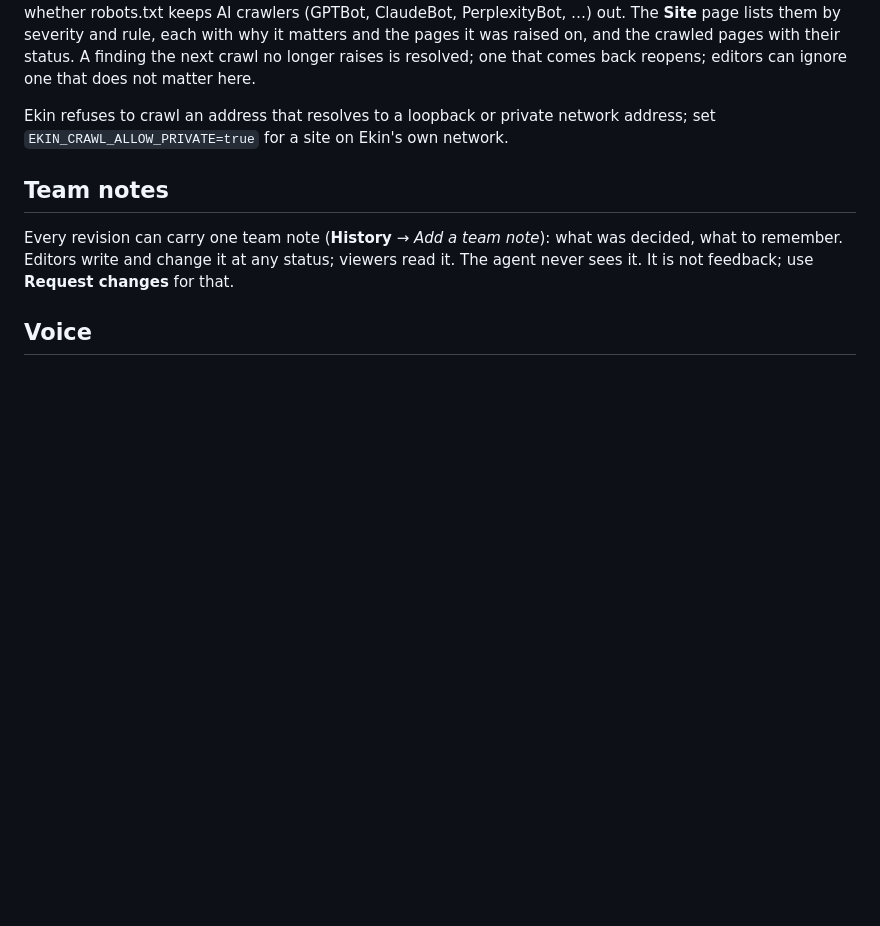
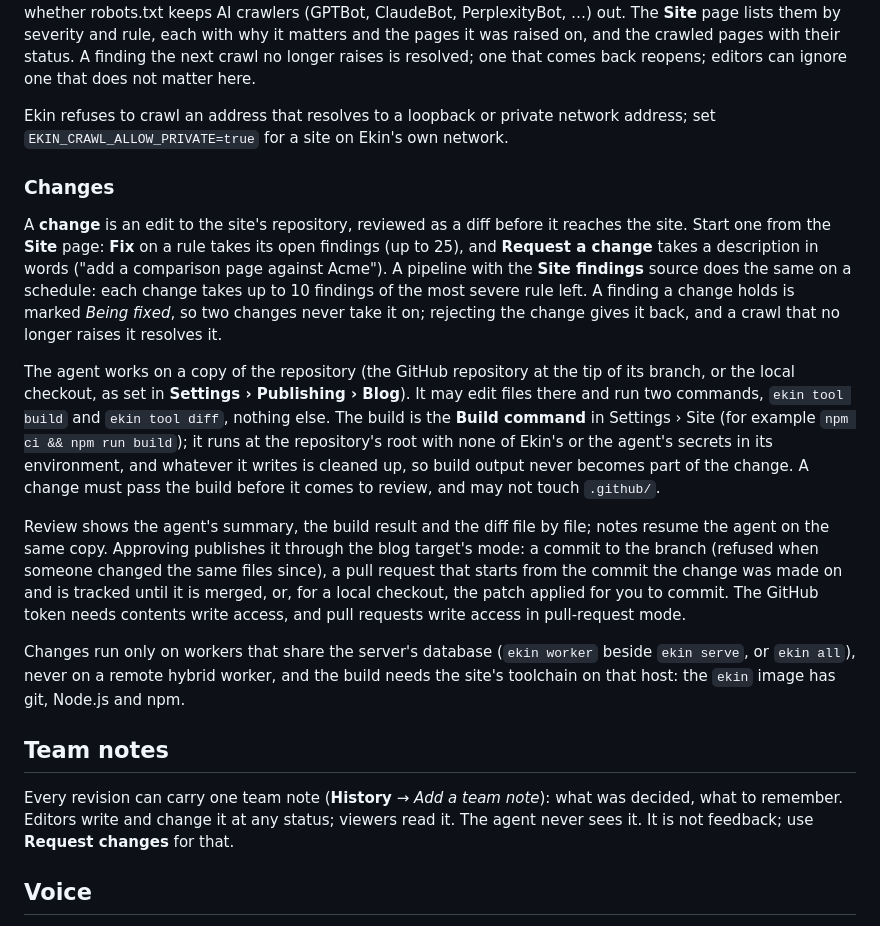
Before and after one commit to ahmethakanbesel/ekin, a Markdown page: README.md, the part around the change. Drawn GitHub-style; blank space fills up the shorter version.

Commit message:
docs: describe changes to the site and how they are built, reviewed and published

```diff
--- a/README.md
+++ b/README.md
@@ -231,6 +231,35 @@ ignore one that does not matter here.
 Ekin refuses to crawl an address that resolves to a loopback or private network address;
 set `EKIN_CRAWL_ALLOW_PRIVATE=true` for a site on Ekin's own network.
 
+### Changes
+
+A **change** is an edit to the site's repository, reviewed as a diff before it reaches
+the site. Start one from the **Site** page: **Fix** on a rule takes its open findings (up
+to 25), and **Request a change** takes a description in words ("add a comparison page
+against Acme"). A pipeline with the **Site findings** source does the same on a schedule:
+each change takes up to 10 findings of the most severe rule left. A finding a change
+holds is marked *Being fixed*, so two changes never take it on; rejecting the change
+gives it back, and a crawl that no longer raises it resolves it.
+
+The agent works on a copy of the repository (the GitHub repository at the tip of its
+branch, or the local checkout, as set in **Settings › Publishing › Blog**). It may edit
+files there and run two commands, `ekin tool build` and `ekin tool diff`, nothing else. The build is
+the **Build command** in Settings › Site (for example `npm ci && npm run build`); it runs
+at the repository's root with none of Ekin's or the agent's secrets in its environment,
+and whatever it writes is cleaned up, so build output never becomes part of the change. A
+change must pass the build before it comes to review, and may not touch `.github/`.
+
+Review shows the agent's summary, the build result and the diff file by file; notes
+resume the agent on the same copy. Approving publishes it through the blog target's
+mode: a commit to the branch (refused when someone changed the same files since), a
+pull request that starts from the commit the change was made on and is tracked until it
+is merged, or, for a local checkout, the patch applied for you to commit. The GitHub
+token needs contents write access, and pull requests write access in pull-request mode.
+
+Changes run only on workers that share the server's database (`ekin worker` beside
+`ekin serve`, or `ekin all`), never on a remote hybrid worker, and the build needs the
+site's toolchain on that host: the `ekin` image has git, Node.js and npm.
+
 ## Team notes
 
 Every revision can carry one team note (**History** → *Add a team note*): what was
```
Also changed, not shown: PLAN.md (+13 -7 lines).
